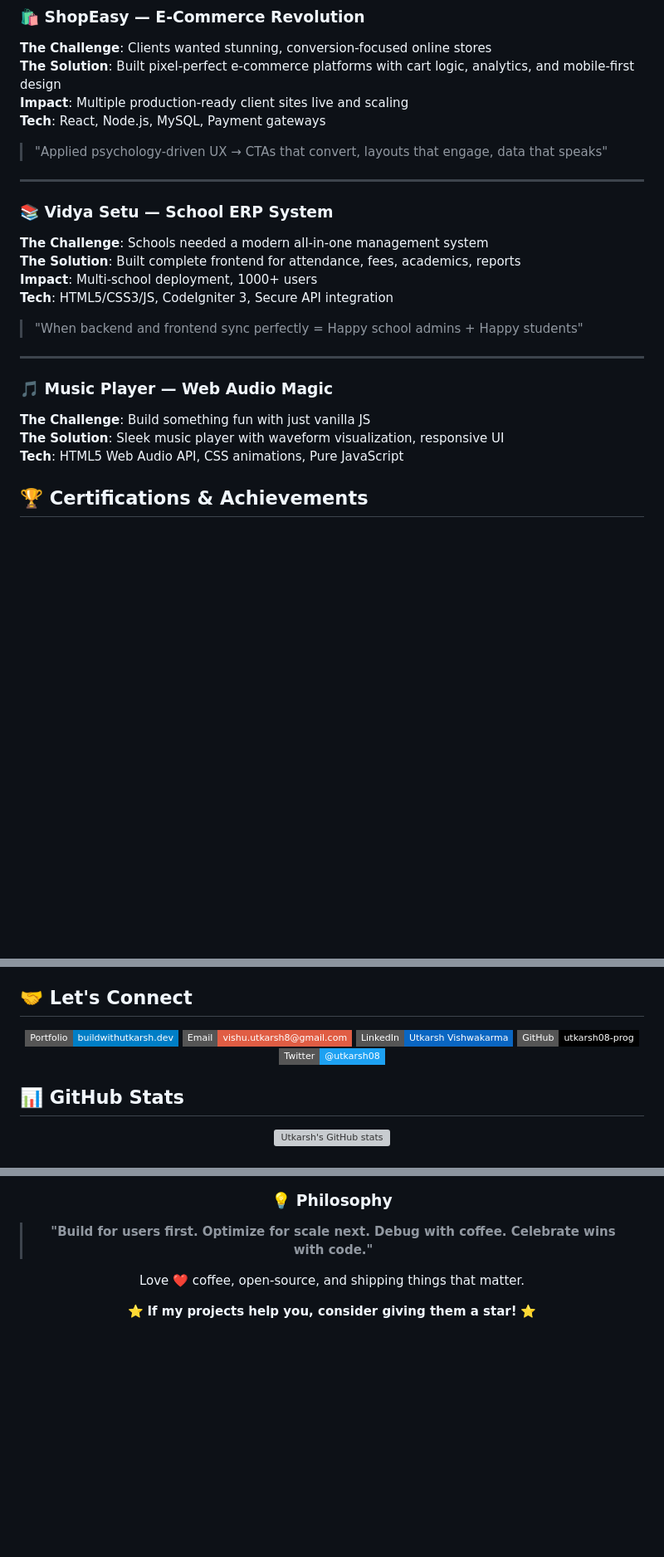
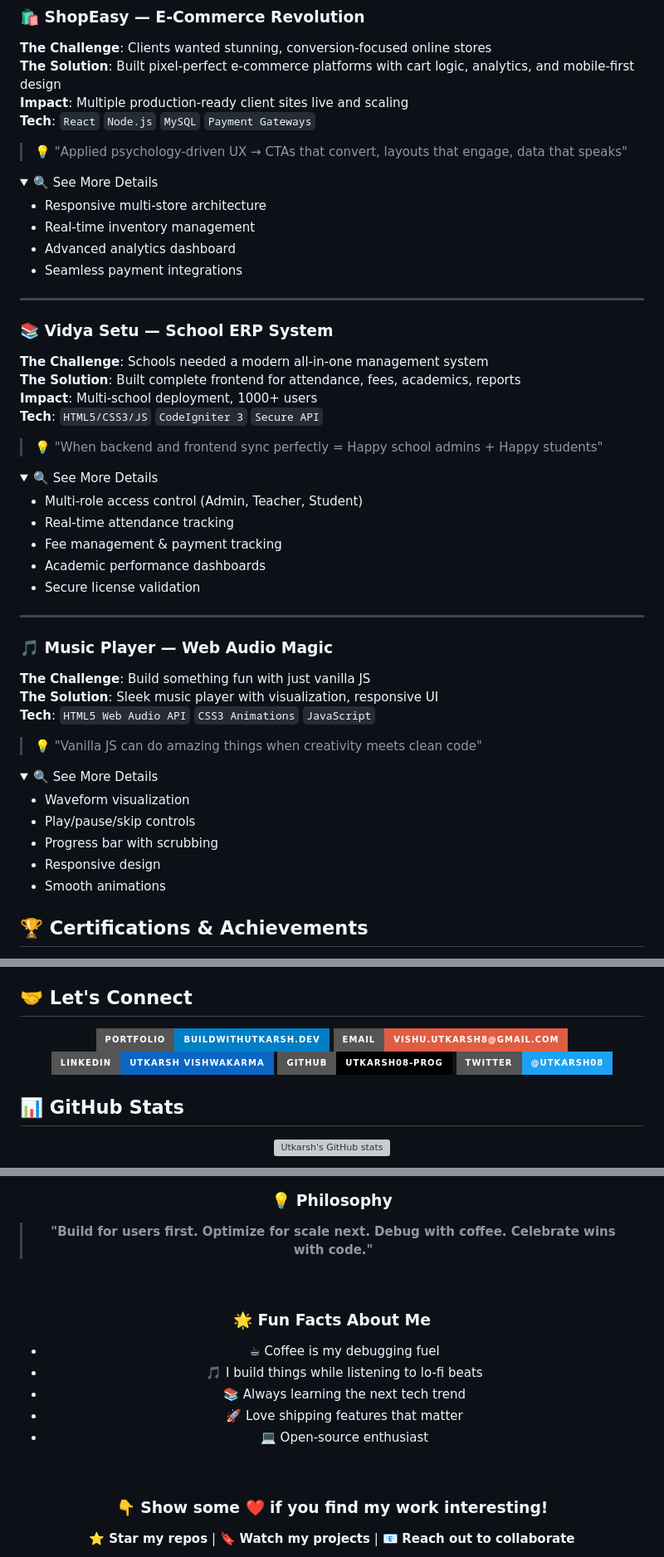
Before and after one commit to utkarsh08-prog/utkarsh08-prog, a Markdown page: README.md, 3 parts joined by grey strips. Shown at 83% size. GitHub-like rendering; folded sections open; badges without logos; blank space fills up the shorter version; grey boxes are pictures that could not be loaded.

Commit message:
Add animations, effects, and collapsible project sections

```diff
--- a/README.md
+++ b/README.md
@@ -51,9 +76,19 @@ ChatGPT API | Zapier | n8n | ManyChat | Notion AI
 **The Challenge**: Clients wanted stunning, conversion-focused online stores
 **The Solution**: Built pixel-perfect e-commerce platforms with cart logic, analytics, and mobile-first design
 **Impact**: Multiple production-ready client sites live and scaling
-**Tech**: React, Node.js, MySQL, Payment gateways
+**Tech**: `React` `Node.js` `MySQL` `Payment Gateways`
 
-> "Applied psychology-driven UX → CTAs that convert, layouts that engage, data that speaks"
+> 💡 "Applied psychology-driven UX → CTAs that convert, layouts that engage, data that speaks"
+
+<details>
+<summary>🔍 See More Details</summary>
+
+- Responsive multi-store architecture
+- Real-time inventory management
+- Advanced analytics dashboard
+- Seamless payment integrations
+
+</details>
 
 ---
 
@@ -61,13 +96,36 @@ ChatGPT API | Zapier | n8n | ManyChat | Notion AI
 **The Challenge**: Schools needed a modern all-in-one management system
 **The Solution**: Built complete frontend for attendance, fees, academics, reports
 **Impact**: Multi-school deployment, 1000+ users
-**Tech**: HTML5/CSS3/JS, CodeIgniter 3, Secure API integration
+**Tech**: `HTML5/CSS3/JS` `CodeIgniter 3` `Secure API`
 
-> "When backend and frontend sync perfectly = Happy school admins + Happy students"
+> 💡 "When backend and frontend sync perfectly = Happy school admins + Happy students"
+
+<details>
+<summary>🔍 See More Details</summary>
+
+- Multi-role access control (Admin, Teacher, Student)
+- Real-time attendance tracking
+- Fee management & payment tracking
+- Academic performance dashboards
+- Secure license validation
+
+</details>
 
 ---
 
 ### 🎵 Music Player — Web Audio Magic
 **The Challenge**: Build something fun with just vanilla JS
-**The Solution**: Sleek music player with waveform visualization, responsive UI
-**Tech**: HTML5 Web Audio API, CSS animations, Pure JavaScript
+**The Solution**: Sleek music player with visualization, responsive UI
+**Tech**: `HTML5 Web Audio API` `CSS3 Animations` `JavaScript`
+
+> 💡 "Vanilla JS can do amazing things when creativity meets clean code"
+
+<details>
+<summary>🔍 See More Details</summary>
+
+- Waveform visualization
+- Play/pause/skip controls
+- Progress bar with scrubbing
+- Responsive design
+- Smooth animations
+
@@ -83,11 +148,11 @@ ChatGPT API | Zapier | n8n | ManyChat | Notion AI
 
 <div align="center">
 
-[![Portfolio](https://img.shields.io/badge/Portfolio-buildwithutkarsh.dev-blue?style=flat-square)](https://buildwithutkarsh.dev)
-[![Email](https://img.shields.io/badge/Email-vishu.utkarsh8@gmail.com-red?style=flat-square)](mailto:vishu.utkarsh8@gmail.com)
-[![LinkedIn](https://img.shields.io/badge/LinkedIn-Utkarsh%20Vishwakarma-0A66C2?style=flat-square&logo=linkedin)](https://www.linkedin.com/in/utkarsh-vishwakarma)
-[![GitHub](https://img.shields.io/badge/GitHub-utkarsh08--prog-black?style=flat-square&logo=github)](https://github.com/utkarsh08-prog)
-[![Twitter](https://img.shields.io/badge/Twitter-@utkarsh08-1DA1F2?style=flat-square&logo=twitter)](https://twitter.com/utkarsh08)
+[![Portfolio](https://img.shields.io/badge/Portfolio-buildwithutkarsh.dev-blue?style=for-the-badge&logo=globe&logoColor=white)](https://buildwithutkarsh.dev)
+[![Email](https://img.shields.io/badge/Email-vishu.utkarsh8@gmail.com-red?style=for-the-badge&logo=gmail&logoColor=white)](mailto:vishu.utkarsh8@gmail.com)
+[![LinkedIn](https://img.shields.io/badge/LinkedIn-Utkarsh%20Vishwakarma-0A66C2?style=for-the-badge&logo=linkedin&logoColor=white)](https://www.linkedin.com/in/utkarsh-vishwakarma)
+[![GitHub](https://img.shields.io/badge/GitHub-utkarsh08--prog-black?style=for-the-badge&logo=github&logoColor=white)](https://github.com/utkarsh08-prog)
+[![Twitter](https://img.shields.io/badge/Twitter-@utkarsh08-1DA1F2?style=for-the-badge&logo=twitter&logoColor=white)](https://twitter.com/utkarsh08)
 
 </div>
 
@@ -109,6 +178,19 @@ ChatGPT API | Zapier | n8n | ManyChat | Notion AI
 
 > **"Build for users first. Optimize for scale next. Debug with coffee. Celebrate wins with code."**
 
-Love ❤️ coffee, open-source, and shipping things that matter.
+<br />
 
-⭐ **If my projects help you, consider giving them a star!** ⭐
+### 🌟 Fun Facts About Me
+
+- ☕ Coffee is my debugging fuel
+- 🎵 I build things while listening to lo-fi beats
+- 📚 Always learning the next tech trend
+- 🚀 Love shipping features that matter
+- 💻 Open-source enthusiast
+
+<br />
+
+### 👇 **Show some ❤️ if you find my work interesting!**
+
+⭐ **Star my repos** | 🔖 **Watch my projects** | 📧 **Reach out to collaborate**
+
```
Also changed, not shown: other parts of README.md (+50 -13 lines).
